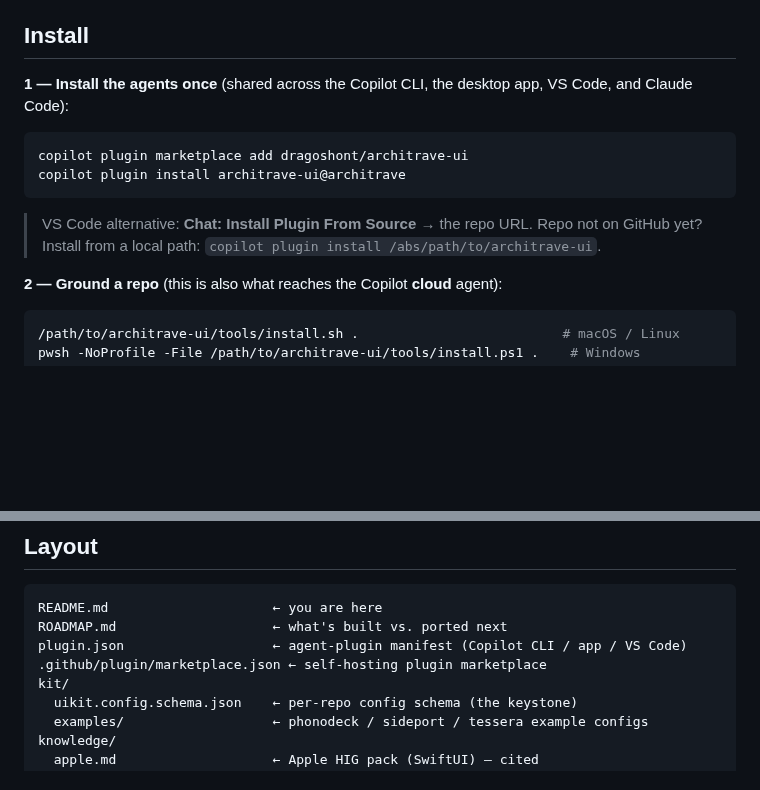
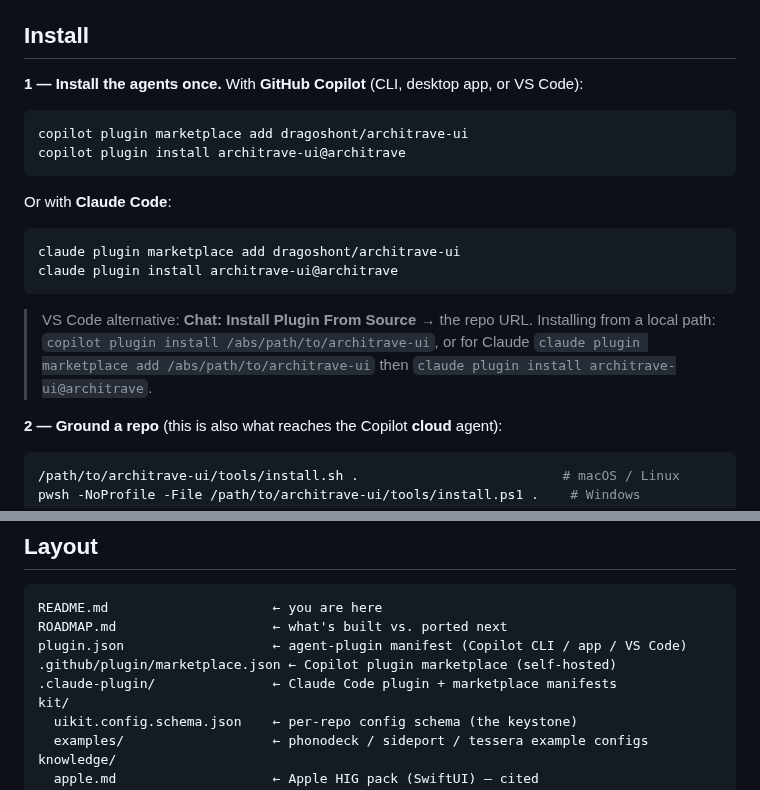
Before and after one commit to dragoshont/architrave, a Markdown page: README.md, 2 parts joined by grey strips. GitHub-like rendering; blank space fills up the shorter version.

````diff
--- a/README.md
+++ b/README.md
@@ -88,15 +97,22 @@ Your repo's own build/test toolchain (Node for web, Xcode for Apple, .NET for Wi
 
 ## Install
 
-**1 — Install the agents once** (shared across the Copilot CLI, the desktop app, VS Code, and Claude Code):
+**1 — Install the agents once.** With **GitHub Copilot** (CLI, desktop app, or VS Code):
 
 ```bash
 copilot plugin marketplace add dragoshont/architrave-ui
 copilot plugin install architrave-ui@architrave
 ```
 
+Or with **Claude Code**:
+
+```bash
+claude plugin marketplace add dragoshont/architrave-ui
+claude plugin install architrave-ui@architrave
+```
+
 > VS Code alternative: **Chat: Install Plugin From Source** → the repo URL.
-> Repo not on GitHub yet? Install from a local path: `copilot plugin install /abs/path/to/architrave-ui`.
+> Installing from a local path: `copilot plugin install /abs/path/to/architrave-ui`, or for Claude `claude plugin marketplace add /abs/path/to/architrave-ui` then `claude plugin install architrave-ui@architrave`.
 
 **2 — Ground a repo** (this is also what reaches the Copilot **cloud** agent):
 
@@ -115,7 +131,8 @@ This copies the agents → `.github/agents/`, the gates → `gates/`, the knowle
 README.md                     ← you are here
 ROADMAP.md                    ← what's built vs. ported next
 plugin.json                   ← agent-plugin manifest (Copilot CLI / app / VS Code)
-.github/plugin/marketplace.json ← self-hosting plugin marketplace
+.github/plugin/marketplace.json ← Copilot plugin marketplace (self-hosted)
+.claude-plugin/               ← Claude Code plugin + marketplace manifests
 kit/
   uikit.config.schema.json    ← per-repo config schema (the keystone)
   examples/                   ← phonodeck / sideport / tessera example configs
````
Also changed, not shown: other parts of README.md (+17 -8 lines), assets/README.md (+2 -1 lines), assets/flows.png (added), 4 other files.
